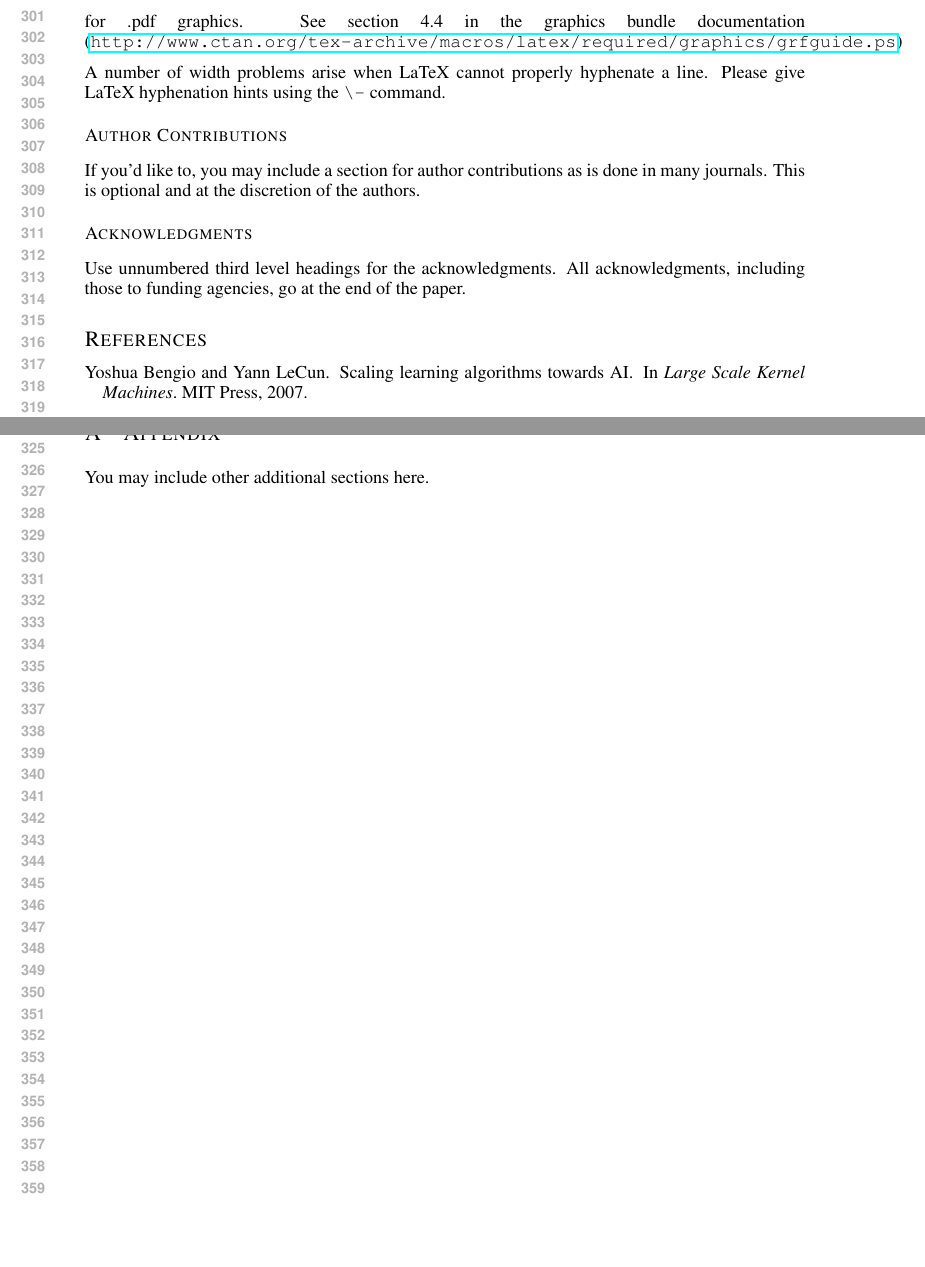
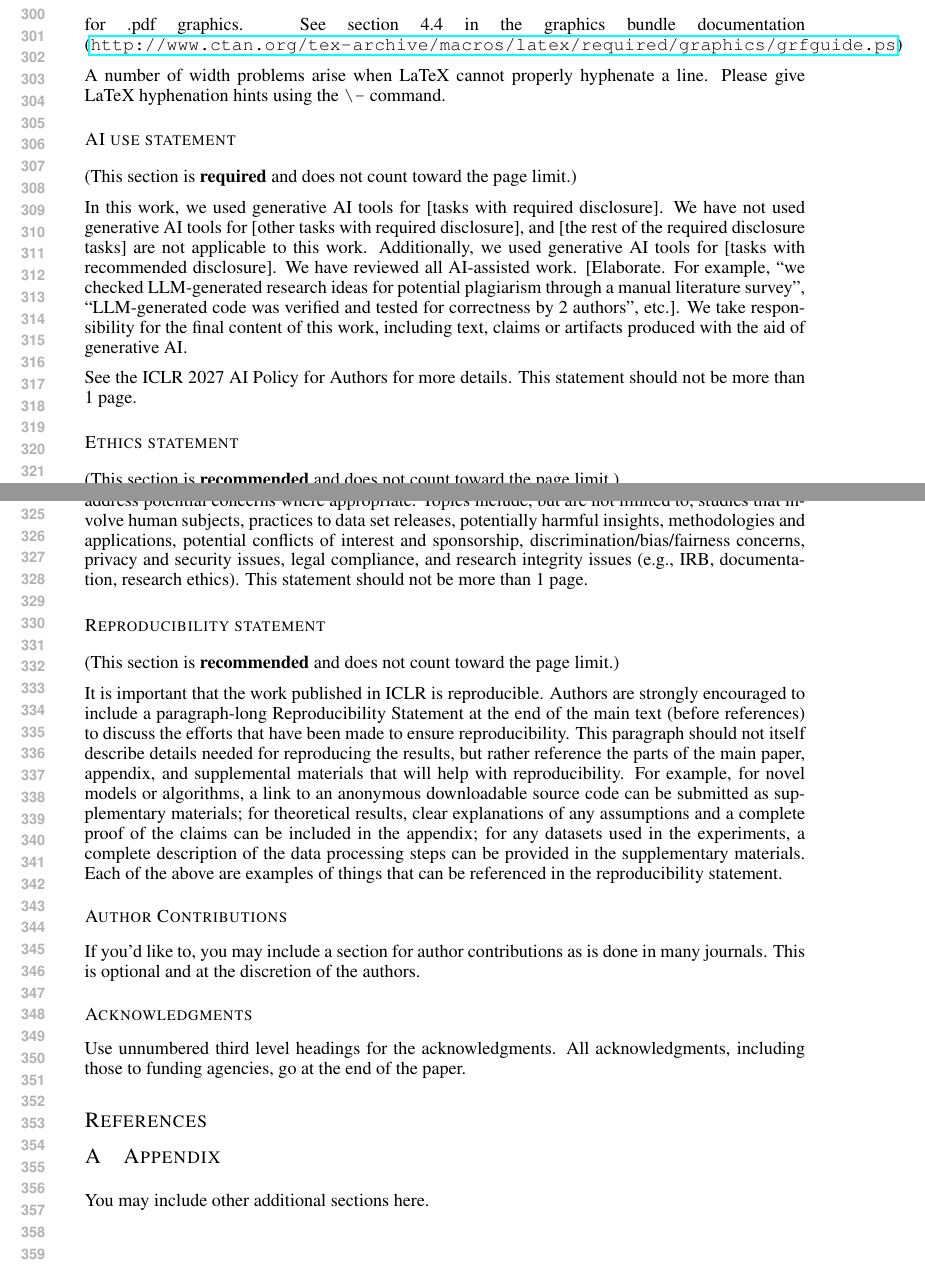
Before and after one commit to GBATZOLIS/Multimodal-CoBit, a LaTeX paper (iclr2027_conference.tex, which reads iclr2027_conference.sty): two parts of pages 6 and 7 of 7, joined at a grey line, cut at the place of the change, the shorter picture padded with empty space. Compiled offline with LaTeX, dvips and Ghostscript.

Commit message:
Switch to the ICLR 2027 template and add the required AI use statement
- iclr2026_conference.{sty,bst,tex} replaced by the official ICLR 2027 files
  (github.com/ICLR/Master-Template, iclr2027.zip); the .sty differs only in the
  year, so the header now reads "Under review as a conference paper at ICLR 2027".
- Removed the 2026 template sample PDF. The bibliography file keeps its name
  (iclr2026_conference.bib) so Overleaf edits to references are not disturbed.
- New sections/06_ai_use_statement.tex, input after the conclusion and before the
  references, as the 2027 template requires. It does not count toward the page limit.

Co-Authored-By: Claude Opus 5.5 <noreply@anthropic.com>
Claude-Session: https://claude.ai/code/session_019fUNoDacxWVo1eCeHBa9yd

```diff
--- a/iclr2026_conference.sty
+++ b/iclr2027_conference.sty
@@ -85,14 +85,14 @@
 {\LARGE\sc \@title\par}
 %\bottomtitlebar % \vskip 0.1in %  minus
 \ificlrfinal
-    \lhead{Published as a conference paper at ICLR 2026}
+    \lhead{Published as a conference paper at ICLR 2027}
     \def\And{\end{tabular}\hfil\linebreak[0]\hfil
             \begin{tabular}[t]{l}\bf\rule{\z@}{24pt}\ignorespaces}%
   \def\AND{\end{tabular}\hfil\linebreak[4]\hfil
             \begin{tabular}[t]{l}\bf\rule{\z@}{24pt}\ignorespaces}%
     \begin{tabular}[t]{l}\bf\rule{\z@}{24pt}\@author\end{tabular}%
 \else
-       \lhead{Under review as a conference paper at ICLR 2026}
+       \lhead{Under review as a conference paper at ICLR 2027}
    \def\And{\end{tabular}\hfil\linebreak[0]\hfil
             \begin{tabular}[t]{l}\bf\rule{\z@}{24pt}\ignorespaces}%
   \def\AND{\end{tabular}\hfil\linebreak[4]\hfil
--- a/iclr2026_conference.tex
+++ b/iclr2027_conference.tex
@@ -1,8 +1,6 @@
 
 \documentclass{article} % For LaTeX2e
-\usepackage{iclr2026_conference,times}
-
-
+\usepackage{iclr2027_conference,times}
 
 % Optional math commands from https://github.com/goodfeli/dlbook_notation.
 \input{math_commands.tex}
@@ -11,7 +9,7 @@
 \usepackage{url}
 
 
-\title{Formatting Instructions for ICLR 2026 \\ Conference Submissions}
+\title{Formatting Instructions for ICLR 2027 \\ Conference Submissions}
 
 % Authors must not appear in the submitted version. They should be hidden
 % as long as the \iclrfinalcopy macro remains commented out below.
@@ -396,3 +394,21 @@ See section~4.4 in the graphics bundle documentation (\url{http://www.ctan.org/t
 A number of width problems arise when LaTeX cannot properly hyphenate a
 line. Please give LaTeX hyphenation hints using the \verb+\-+ command.
 
+\subsection*{AI use statement}
+
+(This section is \textbf{required} and does not count toward the page limit.)
+
+In this work, we used generative AI tools for [tasks with required disclosure].
+We have not used generative AI tools for [other tasks with required disclosure],
+and [the rest of the required disclosure tasks] are not applicable to this work.
+Additionally, we used generative AI tools for [tasks with recommended
+disclosure]. We have reviewed all AI-assisted work. [Elaborate. For example, “we
+checked LLM-generated research ideas for potential plagiarism through a manual
+literature survey”, “LLM-generated code was verified and tested for correctness
+by 2 authors”, etc.]. We take responsibility for the final content of this work,
+including text, claims or artifacts produced with the aid of generative AI.
+
+See the ICLR 2027 AI Policy for Authors for more details. This statement should
+not be more than 1 page.
+
+\subsection*{Ethics statement}
@@ -399,3 +421,28 @@ line. Please give LaTeX hyphenation hints using the \verb+\-+ command.
+appropriate. Topics include, but are not limited to, studies that involve human
+subjects, practices to data set releases, potentially harmful insights,
+methodologies and applications, potential conflicts of interest and sponsorship,
+discrimination/bias/fairness concerns, privacy and security issues, legal
+compliance, and research integrity issues (e.g., IRB, documentation, research
+ethics). This statement should not be more than 1 page.
+
+\subsection*{Reproducibility statement}
+
+(This section is \textbf{recommended} and does not count toward the page limit.)
+
+It is important that the work published in ICLR is reproducible. Authors are
+strongly encouraged to include a paragraph-long Reproducibility Statement at the
+end of the main text (before references) to discuss the efforts that have been
+made to ensure reproducibility. This paragraph should not itself describe
+details needed for reproducing the results, but rather reference the parts of
+the main paper, appendix, and supplemental materials that will help with
+reproducibility. For example, for novel models or algorithms, a link to an
+anonymous downloadable source code can be submitted as supplementary materials;
+for theoretical results, clear explanations of any assumptions and a complete
+proof of the claims can be included in the appendix; for any datasets used in
+the experiments, a complete description of the data processing steps can be
+provided in the supplementary materials. Each of the above are examples of
+things that can be referenced in the reproducibility statement.
+
 \subsubsection*{Author Contributions}
 If you'd like to, you may include  a section for author contributions as is done
 in many journals. This is optional and at the discretion of the authors.
@@ -405,8 +452,8 @@ Use unnumbered third level headings for the acknowledgments. All
 acknowledgments, including those to funding agencies, go at the end of the paper.
 
 
-\bibliography{iclr2026_conference}
-\bibliographystyle{iclr2026_conference}
+\bibliography{iclr2027_conference}
+\bibliographystyle{iclr2027_conference}
 
 \appendix
 \section{Appendix}
```
Also changed, not shown: main_full.tex (+3 -2 lines), sections/06_ai_use_statement.tex (added, +20 -0 lines), iclr2026_conference.pdf (deleted), iclr2027_conference.bst (renamed from iclr2026_conference.bst), iclr2027_conference.tex (16 more changed lines).
